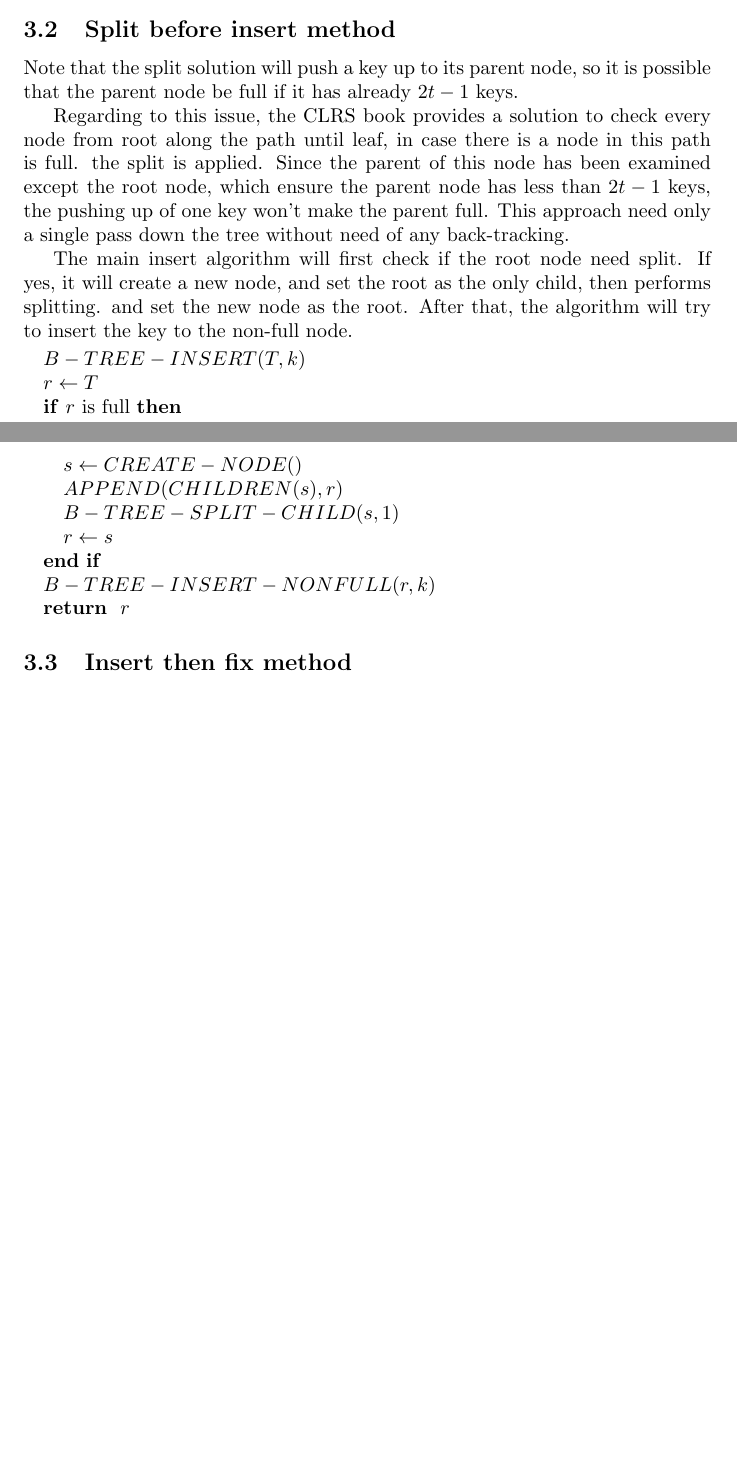
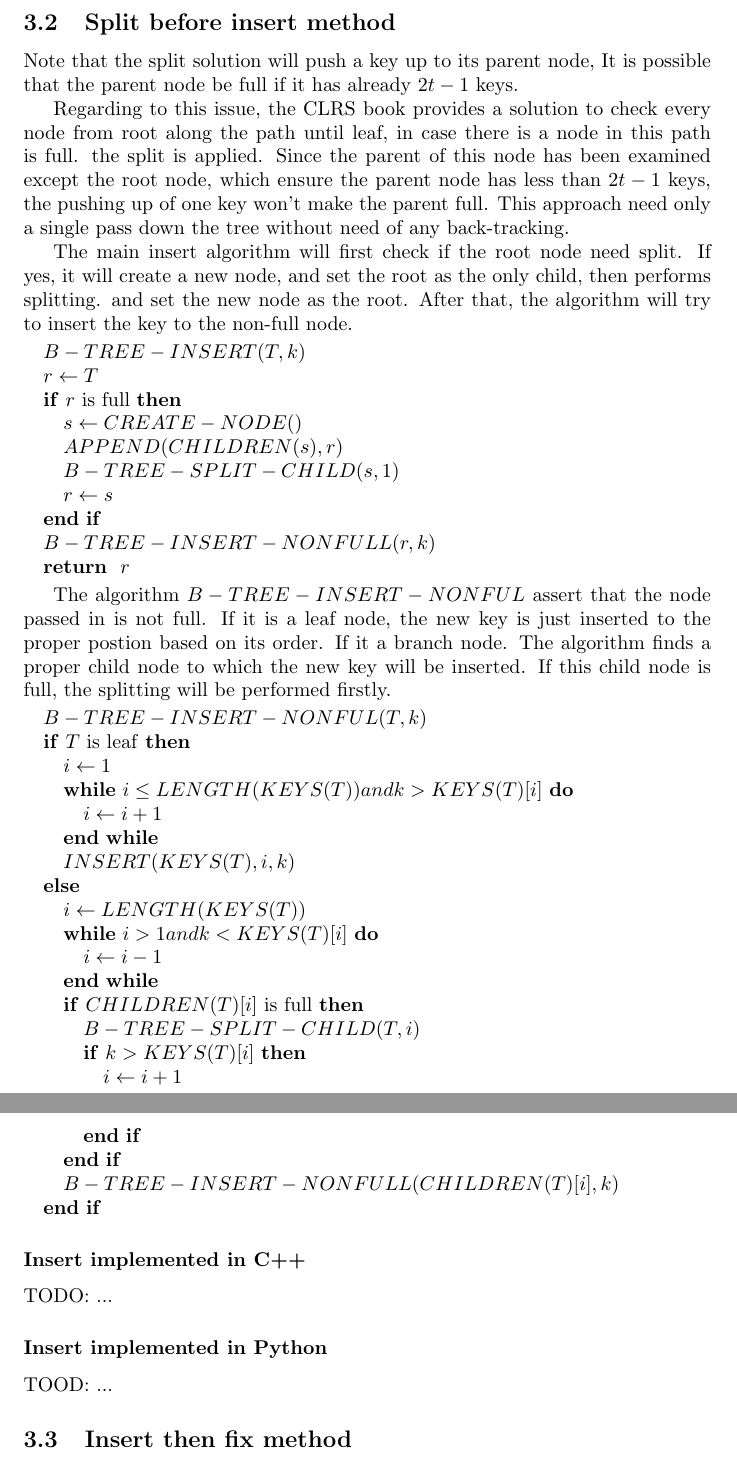
Before and after one commit to liuxinyu95/AlgoXY, a LaTeX thesis (algo/datastruct/tree/B-tree/btree-en.tex): two parts of pages 7 and 8 of 9 before the commit and two parts of pages 8 and 9 of 10 after it, joined at a grey line, cut so that both start at the same text, the shorter picture padded with empty space. Compiled offline with pdfLaTeX.

Commit message:
updated.

```diff
--- a/algo/datastruct/tree/B-tree/btree-en.tex
+++ b/algo/datastruct/tree/B-tree/btree-en.tex
@@ -420,7 +445,7 @@ TODO: ...
 \label{split before insertion}
 
 Note that the split solution will push a key up to its parent node,
-so it is possible that the parent node be full if it has already
+It is possible that the parent node be full if it has already
 $2t-1$ keys.
 
 Regarding to this issue, the CLRS book provides a solution to check
@@ -449,6 +474,41 @@ non-full node.
   \STATE $B-TREE-INSERT-NONFULL(r, k)$
   \RETURN $r$
 \end{algorithmic}
+
+The algorithm $B-TREE-INSERT-NONFUL$ assert that the node passed in
+is not full. If it is a leaf node, the new key is just inserted to
+the proper postion based on its order. If it a branch node. The algorithm
+finds a proper child node to which the new key will be inserted.
+If this child node is full, the splitting will be performed firstly.
+
+\begin{algorithmic}
+\STATE $B-TREE-INSERT-NONFUL(T, k)$
+  \IF{$T$ is leaf}
+    \STATE $i \leftarrow 1$
+    \WHILE{$i \leq LENGTH(KEYS(T)) and k>KEYS(T)[i]$}
+      \STATE $i \leftarrow i+1$
+    \ENDWHILE
+    \STATE $INSERT(KEYS(T), i, k)$
+  \ELSE
+    \STATE $i \leftarrow LENGTH(KEYS(T))$
+    \WHILE{$i>1 and k < KEYS(T)[i]$}
+      \STATE $i \leftarrow i-1$
+    \ENDWHILE
+    \IF{$CHILDREN(T)[i]$ is full}
+      \STATE $B-TREE-SPLIT-CHILD(T, i)$
+      \IF{$k > KEYS(T)[i]$}
+        \STATE $i \leftarrow i+1$
+      \ENDIF
+    \ENDIF
+    \STATE $B-TREE-INSERT-NONFULL(CHILDREN(T)[i], k)$
+  \ENDIF
+\end{algorithmic}
+
+\subsubsection*{Insert implemented in C++}
+TODO: ...
+
+\subsubsection*{Insert implemented in Python}
+TOOD: ...
 
 % ================================================================
 %               Insert and fix method
```
Also changed, not shown: algo/datastruct/tree/B-tree/btree-en.tex (29 more changed lines).
